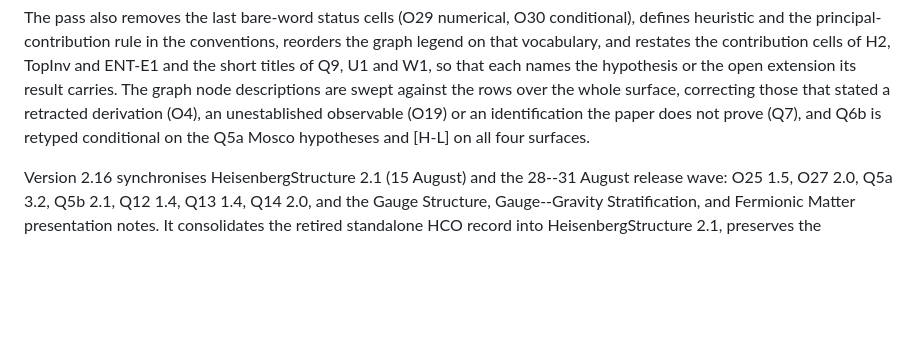
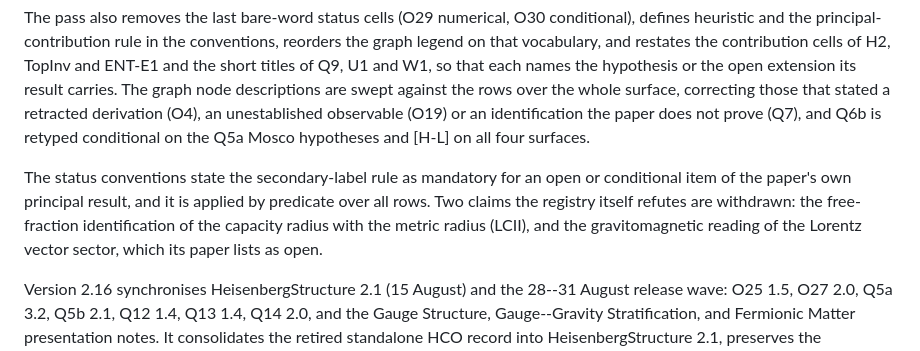
Before and after one commit to Cosmochrony/program, a Markdown page: README.md, the part around the change. GitHub-like rendering; blank space fills up the shorter version.

Commit message:
README: carry the secondary-label rule and the two withdrawals, as the Zenodo notes do

```diff
--- a/README.md
+++ b/README.md
@@ -35,6 +35,11 @@ extension its result carries. The graph node descriptions are swept against the
 correcting those that stated a
 retracted derivation (O4), an unestablished observable (O19) or an identification the paper does not prove (Q7),
 and Q6b is retyped conditional on the Q5a Mosco hypotheses and [H-L] on all four surfaces.
+
+The status conventions state the secondary-label rule as mandatory for an open or conditional item of the paper's
+own principal result, and it is applied by predicate over all rows. Two claims the registry itself refutes are
+withdrawn: the free-fraction identification of the capacity radius with the metric radius (LCII), and the
+gravitomagnetic reading of the Lorentz vector sector, which its paper lists as open.
 
 Version 2.16 synchronises HeisenbergStructure 2.1 (15 August) and the 28--31 August release wave: O25 1.5,
 O27 2.0, Q5a 3.2, Q5b 2.1, Q12 1.4, Q13 1.4, Q14 2.0, and
```
